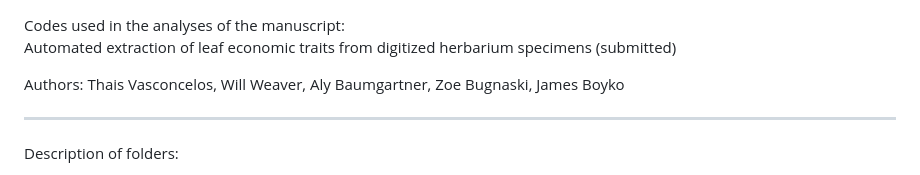
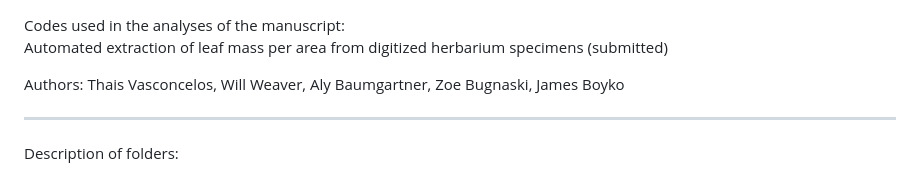
Before and after one commit to tncvasconcelos/leaf_vision, a Markdown page: README.md, the part around the change. Rendered like a GitHub page.

```diff
--- a/README.md
+++ b/README.md
@@ -1,5 +1,5 @@
 Codes used in the analyses of the manuscript:
-Automated extraction of leaf economic traits from digitized herbarium specimens (submitted)
+Automated extraction of leaf mass per area from digitized herbarium specimens (submitted)
 
 Authors: Thais Vasconcelos, Will Weaver, Aly Baumgartner, Zoe Bugnaski, James Boyko
 
```
